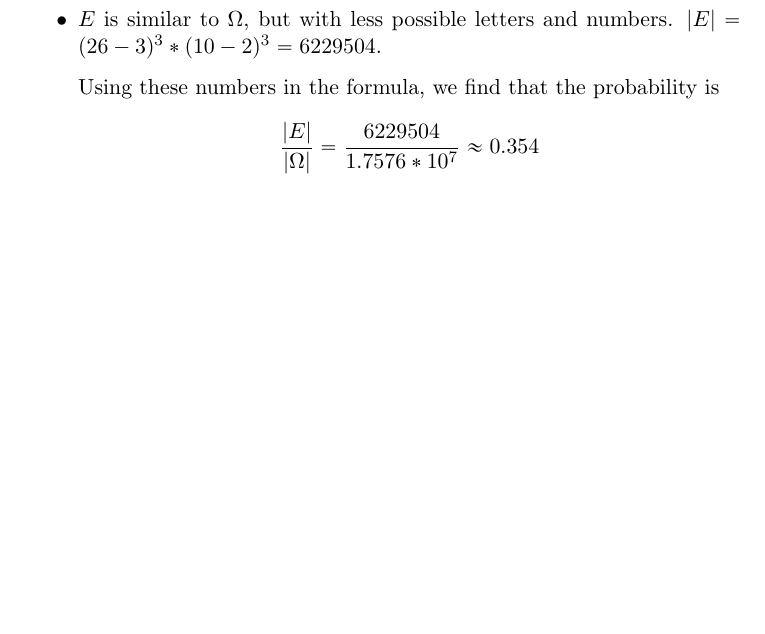
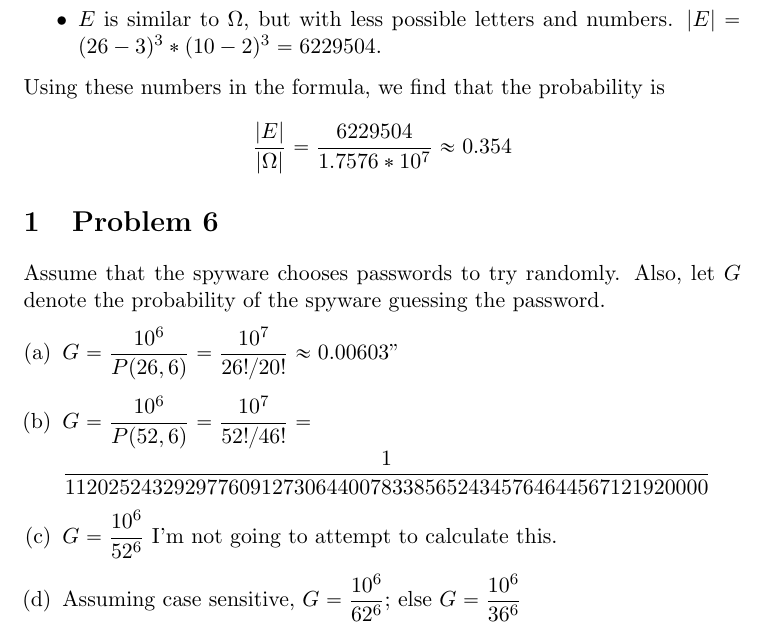
Before and after one commit to adamhammes/LaTeX, a LaTeX document (Stats 330/STATS_330_HW_02/STATS_330_HW_02.tex): part of page 2 of 2, cut so that both start at the same text, the shorter picture padded with empty space. Compiled offline with pdfLaTeX.

Commit message:
Condensed some lines, finished p6

```diff
--- a/Stats 330/STATS_330_HW_02/STATS_330_HW_02.tex
+++ b/Stats 330/STATS_330_HW_02/STATS_330_HW_02.tex
@@ -40,18 +40,25 @@ From the 7 remaining digits, we have to pick a sequence of 4 distinct digits, wh
 
 The formula for probability of equally likely, independent events is $\dfrac{|E|}{|\Omega|}$. We must find the size of both sets.
 \begin{itemize}
-	\item $\Omega$ is the total number of possible license plates. For the letters,
-	there are 26 possibilities each for 3 spots, and then 10 possibilities for 3 spots
-	for the numbers. $|\Omega| = 26^3 * 10^ 3 = 1.7576 * 10^7$.
+	\item $\Omega$ is the total number of possible license plates. For the letters, there are 26 possibilities each for 3 spots, and then 10 possibilities for 3 spots for the numbers. $|\Omega| = 26^3 * 10^ 3 = 1.7576 * 10^7$.
 
 	\item $E$ is similar to $\Omega$, but with less possible letters and numbers. $|E| = (26-3)^3 * (10-2)^3 = 6229504$.
+\end{itemize}
 
 Using these numbers in the formula, we find that the probability is
-\begin{align*}
-\dfrac{|E|}{|\Omega|} = \dfrac{6229504}{1.7576 * 10^7} \approx 0 .354
-\end{align*}
-\end{itemize}
+	\begin{align*}
+		\dfrac{|E|}{|\Omega|} = \dfrac{6229504}{1.7576 * 10^7} \approx 0 .354
+	\end{align*}
 
 
+\section{Problem 6}
+Assume that the spyware chooses passwords to try randomly. Also, let $G$ denote the probability of the spyware guessing the password.
+
+\begin{enumerate}[(a)]
+	\item $G = \dfrac{10^6}{P(26, 6)} = \dfrac{10^7}{26!/20!} \approx 0.00603"$
+	\item $G = \dfrac{10^6}{P(52, 6)} = \dfrac{10^7}{52!/46!} =$\\
+	$\dfrac{1}{11202524329297760912730644007833856524345764644567121920000}$
+	\item $G = \dfrac{10^6}{52^6}$ I'm not going to attempt to calculate this.
+	\item Assuming case sensitive, $G = \dfrac{10^6}{62^6}$; else $G = \dfrac{10^6}{36^6}$
 
 
```
Also changed, not shown: Com S 331/COMS_331_HW_01/COMS_331_HW_01.tex (+8 -0 lines), Stats 330/STATS_330_HW_02/STATS_330_HW_02.tex (3 more changed lines).
